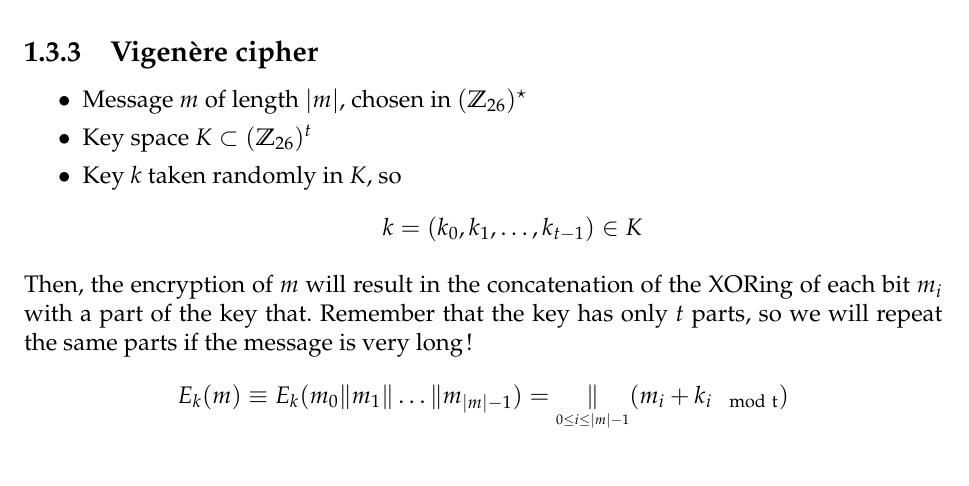
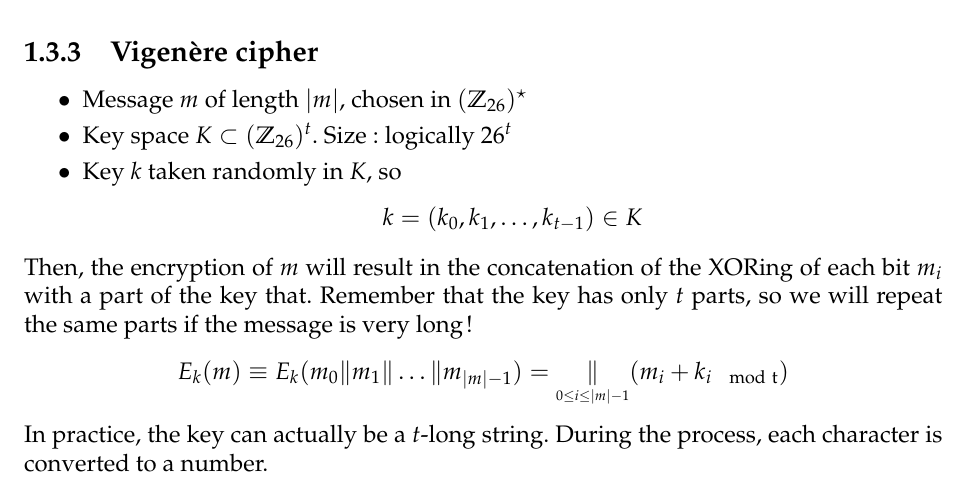
Before and after one commit to jemappellesami/INFO-F405, a LaTeX thesis (Cryptography.tex): part of page 10 of 10, cut so that both start at the same text. Compiled offline with pdfLaTeX.

Commit message:
Ajout depuis windows

```diff
--- a/Cryptography.tex
+++ b/Cryptography.tex
@@ -126,11 +126,12 @@ $$k' \Rightarrow (p_1^{-1}, p_2^{-1}, \dots, p_t^{-1}) \; .$$
 \subsection{Vigenère cipher}
 \begin{itemize}
     \item Message $m$ of length $|m|$, chosen in $(\mathbb{Z}_{26})^\star$
-    \item Key space $K \subset (\mathbb{Z}_{26})^t$
+    \item Key space $K \subset (\mathbb{Z}_{26})^t$. Size : logically $26^t$
     \item Key $k$ taken randomly in $K$, so
     $$k = (k_0, k_1, \dots, k_{t-1}) \in K$$
 \end{itemize}
 Then, the encryption of $m$ will result in the concatenation of the XORing of each bit $m_i$ with a part of the key that. Remember that the key has only $t$ parts, so we will repeat the same parts if the message is very long !
 $$E_k(m) \equiv E_k(m_0 \Vert m_1 \Vert \dots \Vert m_{|m|-1}) =  \underset{\scriptscriptstyle{0\leq i \leq |m|-1}}{\Vert} (m_i + k_{i  \mod{\mathrm{t}}})$$
 
+In practice, the key can actually be a $t$-long string. During the process, each character is converted to a number.
 \end{document}
```
